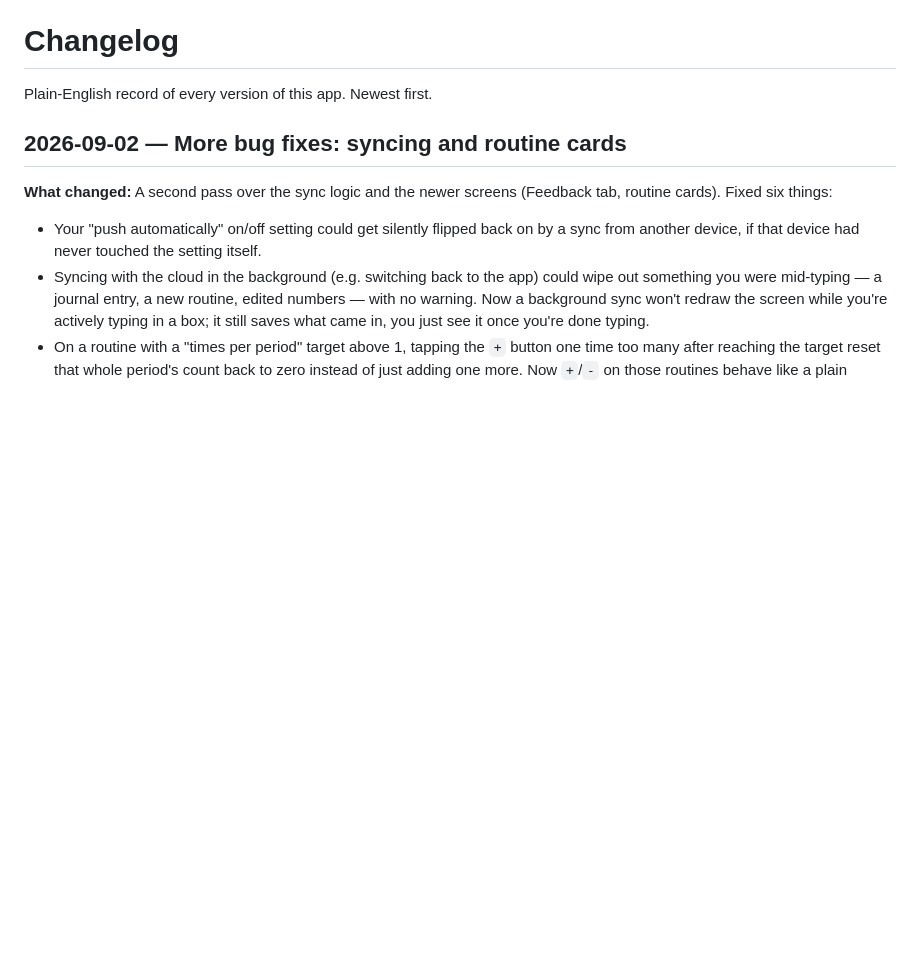
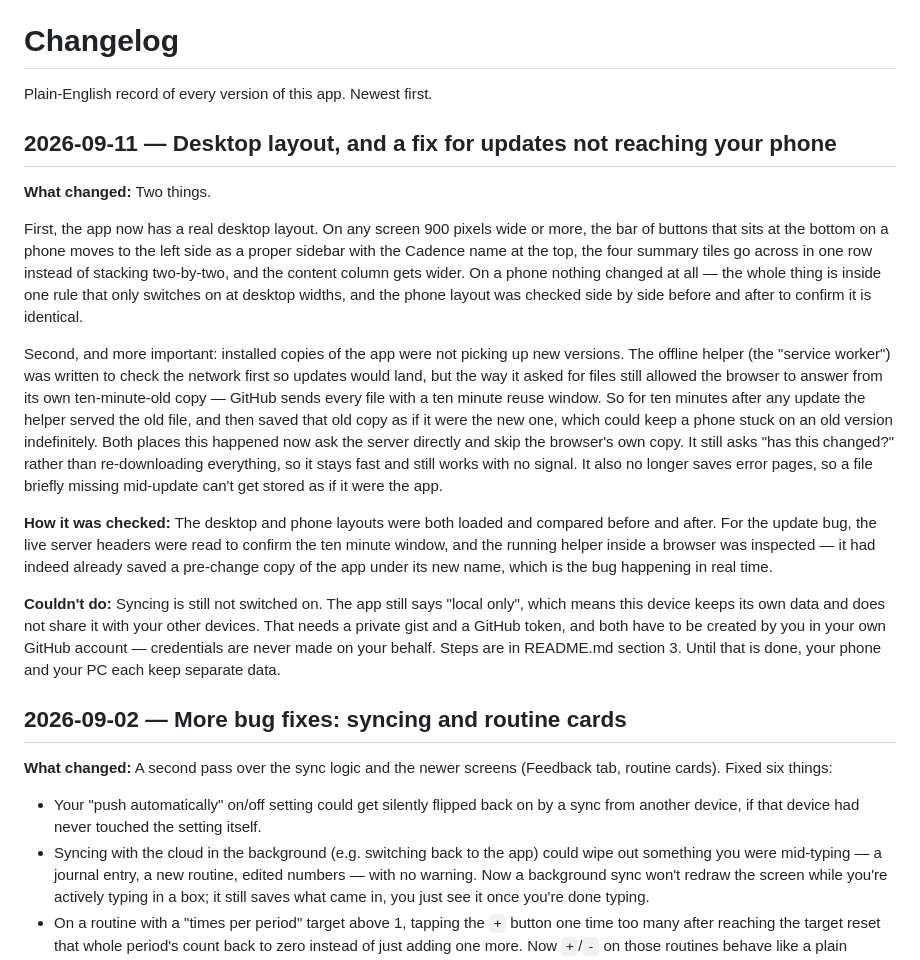
Before and after one commit to omgbrasco/cadence, a Markdown page: CHANGELOG.md, the part around the change. Rendered like a GitHub page; blank space fills up the shorter version.

Commit message:
Changelog: desktop layout and the stale-update fix
Co-Authored-By: Claude Opus 5 <noreply@anthropic.com>

```diff
--- a/CHANGELOG.md
+++ b/CHANGELOG.md
@@ -1,6 +1,46 @@
 # Changelog
 
 Plain-English record of every version of this app. Newest first.
+
+## 2026-09-11 — Desktop layout, and a fix for updates not reaching your phone
+
+**What changed:** Two things.
+
+First, the app now has a real desktop layout. On any screen 900 pixels
+wide or more, the bar of buttons that sits at the bottom on a phone moves
+to the left side as a proper sidebar with the Cadence name at the top, the
+four summary tiles go across in one row instead of stacking two-by-two,
+and the content column gets wider. On a phone nothing changed at all —
+the whole thing is inside one rule that only switches on at desktop
+widths, and the phone layout was checked side by side before and after to
+confirm it is identical.
+
+Second, and more important: installed copies of the app were not picking
+up new versions. The offline helper (the "service worker") was written to
+check the network first so updates would land, but the way it asked for
+files still allowed the browser to answer from its own ten-minute-old
+copy — GitHub sends every file with a ten minute reuse window. So for
+ten minutes after any update the helper served the old file, and then
+saved that old copy as if it were the new one, which could keep a phone
+stuck on an old version indefinitely. Both places this happened now ask
+the server directly and skip the browser's own copy. It still asks "has
+this changed?" rather than re-downloading everything, so it stays fast and
+still works with no signal. It also no longer saves error pages, so a file
+briefly missing mid-update can't get stored as if it were the app.
+
+**How it was checked:** The desktop and phone layouts were both loaded and
+compared before and after. For the update bug, the live server headers
+were read to confirm the ten minute window, and the running helper inside
+a browser was inspected — it had indeed already saved a pre-change copy of
+the app under its new name, which is the bug happening in real time.
+
+**Couldn't do:** Syncing is still not switched on. The app still says
+"local only", which means this device keeps its own data and does not
+share it with your other devices. That needs a private gist and a GitHub
+token, and both have to be created by you in your own GitHub account —
+credentials are never made on your behalf. Steps are in README.md
+section 3. Until that is done, your phone and your PC each keep separate
+data.
 
 ## 2026-09-02 — More bug fixes: syncing and routine cards
 
```
